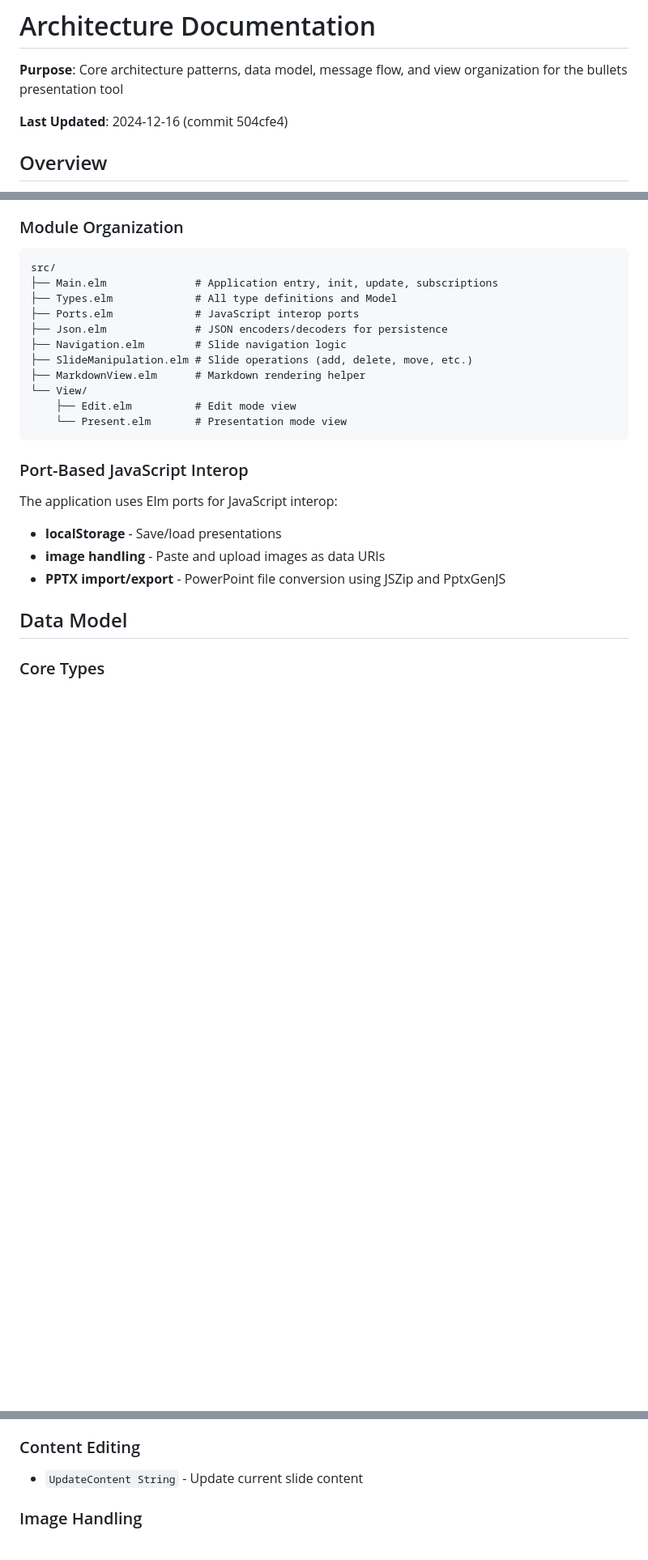
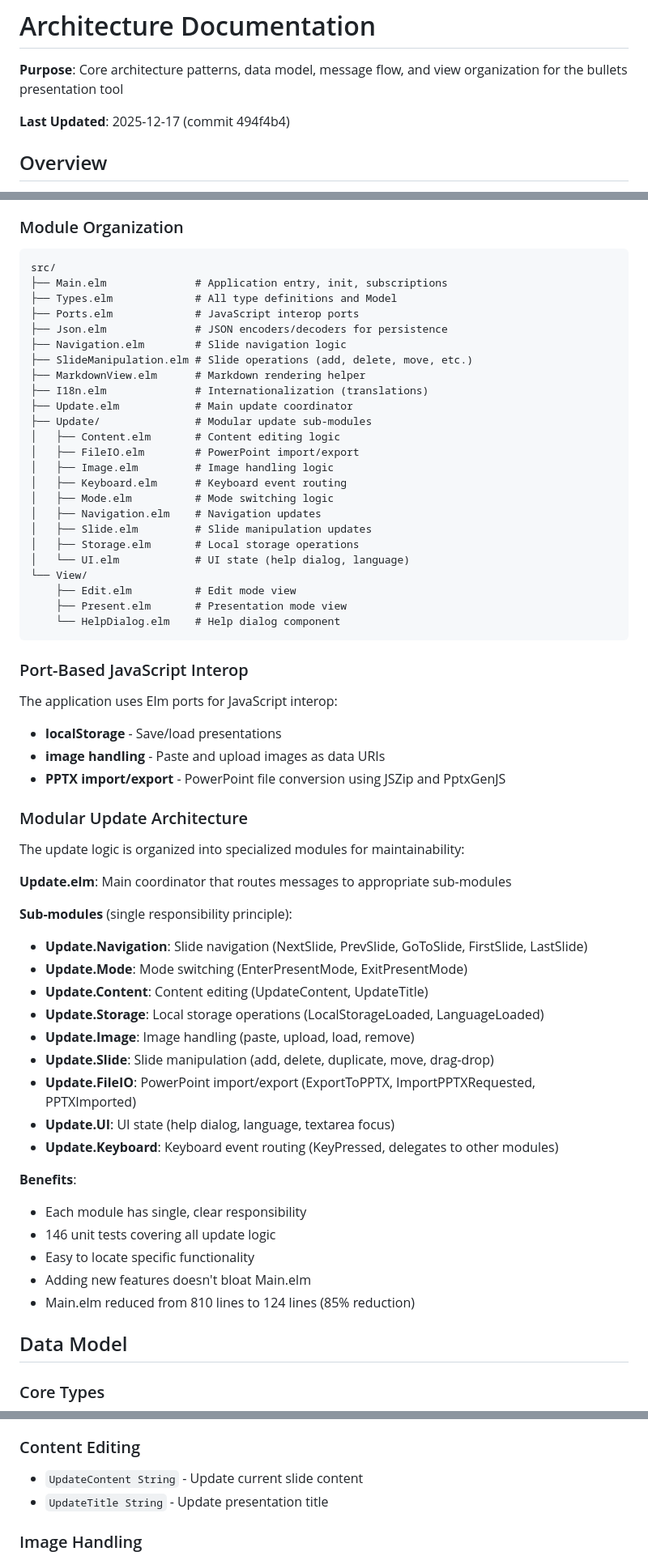
Before and after one commit to datakurre/bullets, a Markdown page: agents/architecture.md, 3 parts joined by grey strips. Shown at 81% size. Rendered like a GitHub page; blank space fills up the shorter version.

Commit message:
Update agents/architecture.md: reflect modular update architecture
- Update date to 2025-12-17
- Add Update/ subdirectory and all 9 modular update modules
- Add View/HelpDialog.elm to module organization
- Add I18n.elm for internationalization
- Update Model type with language and showHelpDialog fields
- Add section on modular update architecture with benefits
- Add missing message types (UpdateTitle, LanguageLoaded, UI state messages)
- Add internationalization section to design decisions
- Add accessibility section to design decisions
- Document 85% reduction in Main.elm size

````diff
--- a/agents/architecture.md
+++ b/agents/architecture.md
@@ -2,7 +2,7 @@
 
 **Purpose**: Core architecture patterns, data model, message flow, and view organization for the bullets presentation tool
 
-**Last Updated**: 2024-12-16 (commit 504cfe4)
+**Last Updated**: 2025-12-17 (commit 494f4b4)
 
 ## Overview
 
@@ -22,16 +22,29 @@ The application follows the standard Elm Architecture:
 
 ```
 src/
-├── Main.elm              # Application entry, init, update, subscriptions
+├── Main.elm              # Application entry, init, subscriptions
 ├── Types.elm             # All type definitions and Model
 ├── Ports.elm             # JavaScript interop ports
 ├── Json.elm              # JSON encoders/decoders for persistence
 ├── Navigation.elm        # Slide navigation logic
 ├── SlideManipulation.elm # Slide operations (add, delete, move, etc.)
 ├── MarkdownView.elm      # Markdown rendering helper
+├── I18n.elm              # Internationalization (translations)
+├── Update.elm            # Main update coordinator
+├── Update/               # Modular update sub-modules
+│   ├── Content.elm       # Content editing logic
+│   ├── FileIO.elm        # PowerPoint import/export
+│   ├── Image.elm         # Image handling logic
+│   ├── Keyboard.elm      # Keyboard event routing
+│   ├── Mode.elm          # Mode switching logic
+│   ├── Navigation.elm    # Navigation updates
+│   ├── Slide.elm         # Slide manipulation updates
+│   ├── Storage.elm       # Local storage operations
+│   └── UI.elm            # UI state (help dialog, language)
 └── View/
     ├── Edit.elm          # Edit mode view
-    └── Present.elm       # Presentation mode view
+    ├── Present.elm       # Presentation mode view
+    └── HelpDialog.elm    # Help dialog component
 ```
 
 ### Port-Based JavaScript Interop
@@ -40,6 +53,30 @@ The application uses Elm ports for JavaScript interop:
 - **localStorage** - Save/load presentations
 - **image handling** - Paste and upload images as data URIs
 - **PPTX import/export** - PowerPoint file conversion using JSZip and PptxGenJS
+
+### Modular Update Architecture
+
+The update logic is organized into specialized modules for maintainability:
+
+**Update.elm**: Main coordinator that routes messages to appropriate sub-modules
+
+**Sub-modules** (single responsibility principle):
+- **Update.Navigation**: Slide navigation (NextSlide, PrevSlide, GoToSlide, FirstSlide, LastSlide)
+- **Update.Mode**: Mode switching (EnterPresentMode, ExitPresentMode)
+- **Update.Content**: Content editing (UpdateContent, UpdateTitle)
+- **Update.Storage**: Local storage operations (LocalStorageLoaded, LanguageLoaded)
+- **Update.Image**: Image handling (paste, upload, load, remove)
+- **Update.Slide**: Slide manipulation (add, delete, duplicate, move, drag-drop)
+- **Update.FileIO**: PowerPoint import/export (ExportToPPTX, ImportPPTXRequested, PPTXImported)
+- **Update.UI**: UI state (help dialog, language, textarea focus)
+- **Update.Keyboard**: Keyboard event routing (KeyPressed, delegates to other modules)
+
+**Benefits**:
+- Each module has single, clear responsibility
+- 146 unit tests covering all update logic
+- Easy to locate specific functionality
+- Adding new features doesn't bloat Main.elm
+- Main.elm reduced from 810 lines to 124 lines (85% reduction)
 
 ## Data Model
 
@@ -120,6 +159,7 @@ No manual layout selection is needed - the layout is inferred from the data.
 
 ### Content Editing
 - `UpdateContent String` - Update current slide content
+- `UpdateTitle String` - Update presentation title
 
 ### Image Handling
 - `ImagePasted String` - Image pasted from clipboard (data URI)
````
Also changed, not shown: other parts of agents/architecture.md (+25 -1 lines).
